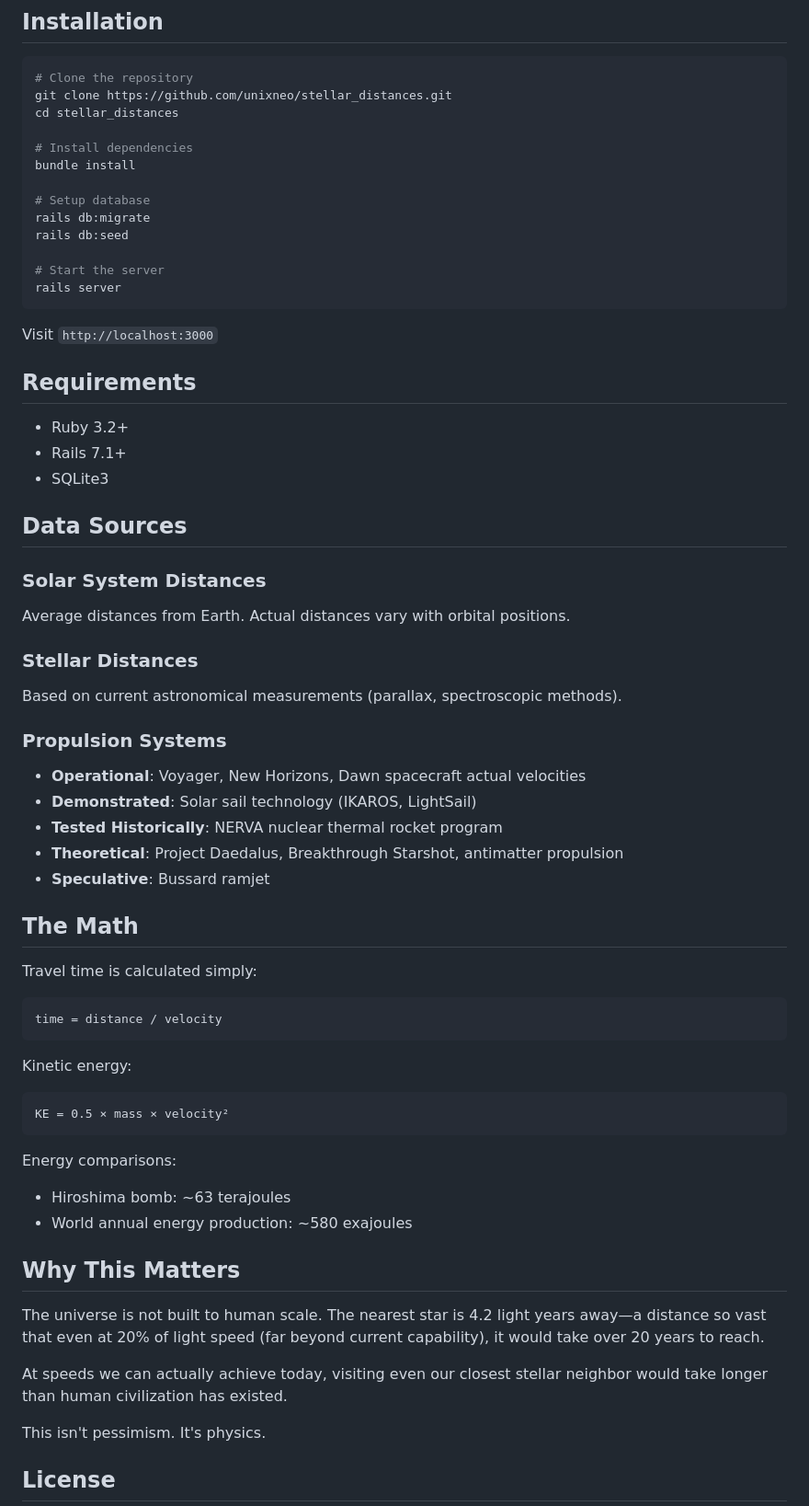
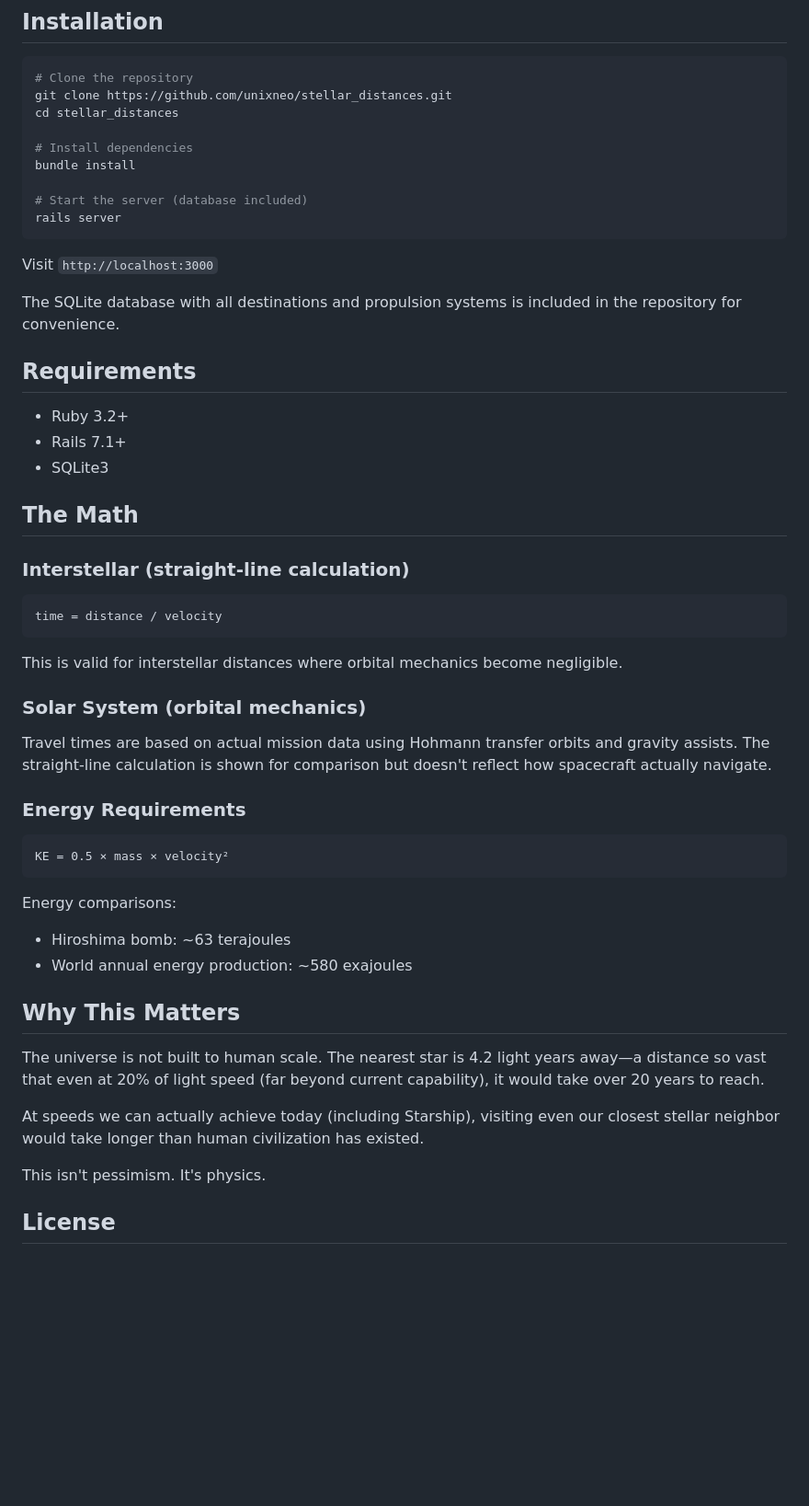
Before and after one commit to unixneo/stellar_distances, a Markdown page: README.md, the part around one of its changes. Shown at 92% size. GitHub-like rendering; blank space fills up the shorter version.

````diff
--- a/README.md
+++ b/README.md
@@ -37,15 +73,13 @@ cd stellar_distances
 # Install dependencies
 bundle install
 
-# Setup database
-rails db:migrate
-rails db:seed
-
-# Start the server
+# Start the server (database included)
 rails server
 ```
 
 Visit `http://localhost:3000`
+
+The SQLite database with all destinations and propulsion systems is included in the repository for convenience.
 
 ## Requirements
 
@@ -53,31 +87,19 @@ Visit `http://localhost:3000`
 - Rails 7.1+
 - SQLite3
 
-## Data Sources
-
-### Solar System Distances
-Average distances from Earth. Actual distances vary with orbital positions.
-
-### Stellar Distances
-Based on current astronomical measurements (parallax, spectroscopic methods).
-
-### Propulsion Systems
-- **Operational**: Voyager, New Horizons, Dawn spacecraft actual velocities
-- **Demonstrated**: Solar sail technology (IKAROS, LightSail)
-- **Tested Historically**: NERVA nuclear thermal rocket program
-- **Theoretical**: Project Daedalus, Breakthrough Starshot, antimatter propulsion
-- **Speculative**: Bussard ramjet
-
 ## The Math
 
-Travel time is calculated simply:
-
+### Interstellar (straight-line calculation)
 ```
 time = distance / velocity
 ```
 
-Kinetic energy:
+This is valid for interstellar distances where orbital mechanics become negligible.
 
+### Solar System (orbital mechanics)
+Travel times are based on actual mission data using Hohmann transfer orbits and gravity assists. The straight-line calculation is shown for comparison but doesn't reflect how spacecraft actually navigate.
+
+### Energy Requirements
 ```
 KE = 0.5 × mass × velocity²
 ```
@@ -90,7 +112,7 @@ Energy comparisons:
 
 The universe is not built to human scale. The nearest star is 4.2 light years away—a distance so vast that even at 20% of light speed (far beyond current capability), it would take over 20 years to reach.
 
-At speeds we can actually achieve today, visiting even our closest stellar neighbor would take longer than human civilization has existed.
+At speeds we can actually achieve today (including Starship), visiting even our closest stellar neighbor would take longer than human civilization has existed.
 
 This isn't pessimism. It's physics.
 
````
Also changed, not shown: other parts of README.md (+42 -6 lines).
